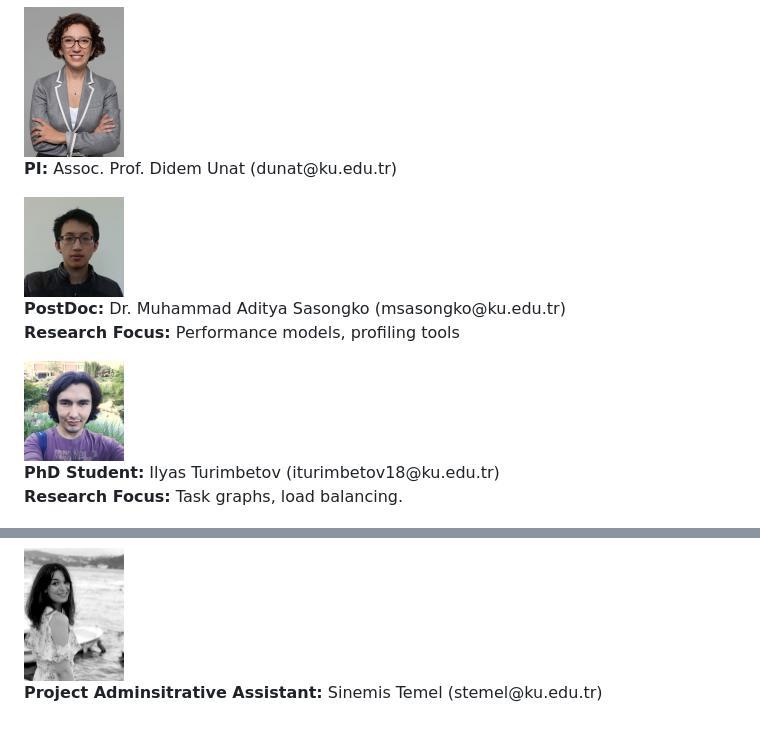
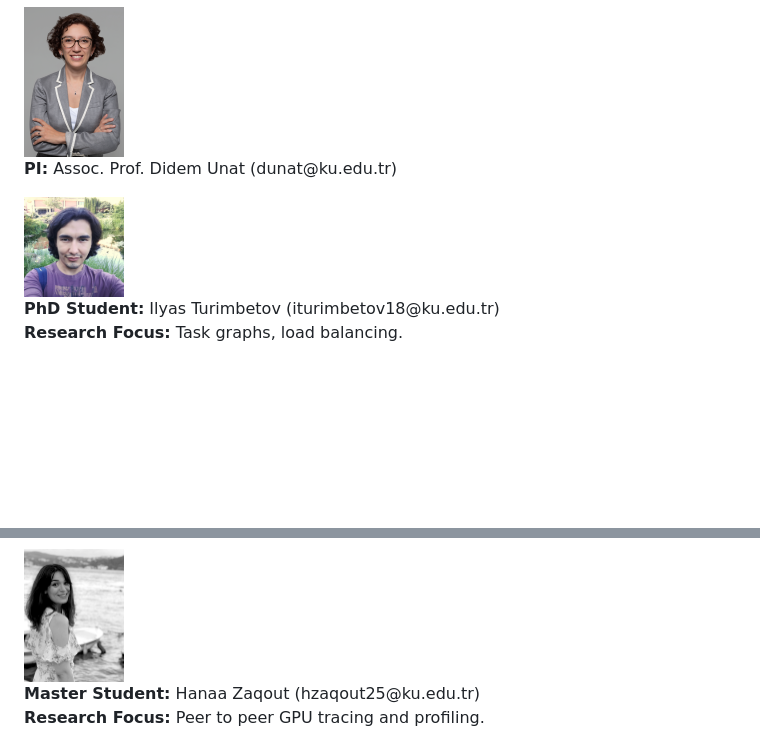
Before and after one commit to ParCoreLab/parcorelab.github.io, a Markdown page: docs/index.md, 2 parts joined by grey strips. Drawn GitHub-style; blank space fills up the shorter version.

Commit message:
Editing Team Info

```diff
--- a/docs/index.md
+++ b/docs/index.md
@@ -405,15 +405,6 @@ a {
   </div>
 
   <div class="card grid grid-cols-4 justify-center items-center">
-    <img class="shadow rounded-full max-w-full h-auto align-middle border-none" src="./team-images/aditya.jpg" width="100px" />
-    <p class="grid-colspan-3">
-    <b>PostDoc:</b> Dr. Muhammad Aditya Sasongko (msasongko@ku.edu.tr)
-    <br>
-    <b>Research Focus:</b> Performance models, profiling tools
-    </p>
-  </div>
-
-  <div class="card grid grid-cols-4 justify-center items-center">
     <img class="shadow rounded-full max-w-full h-auto align-middle border-none" src="./team-images/Ilyas.jpg" width="100px" />
     <p class="grid-colspan-3">
     <b>PhD Student:</b> Ilyas Turimbetov (iturimbetov18@ku.edu.tr)
@@ -421,7 +412,6 @@ a {
     <b>Research Focus:</b> Task graphs, load balancing.
     </p>
   </div>
-
 
   <div class="card grid grid-cols-4 justify-center items-center">
     <img class="shadow rounded-full max-w-full h-auto align-middle border-none" src="./team-images/cavid.jpg" width="100px" />
@@ -453,7 +443,9 @@ a {
   <div class="card grid grid-cols-4 justify-center items-center">
     <img class="shadow rounded-full max-w-full h-auto align-middle border-none" src="./team-images/sinemis.jpg" width="100px" />
     <p class="grid-colspan-3">
-    <b>Project Adminsitrative Assistant:</b> Sinemis Temel (stemel@ku.edu.tr)
+    <b>Master Student:</b> Hanaa Zaqout (hzaqout25@ku.edu.tr)
+    <br>
+    <b>Research Focus:</b> Peer to peer GPU tracing and profiling.
     </p>
   </div>
 
```
Also changed, not shown: other parts of docs/index.md (+38 -1 lines).
